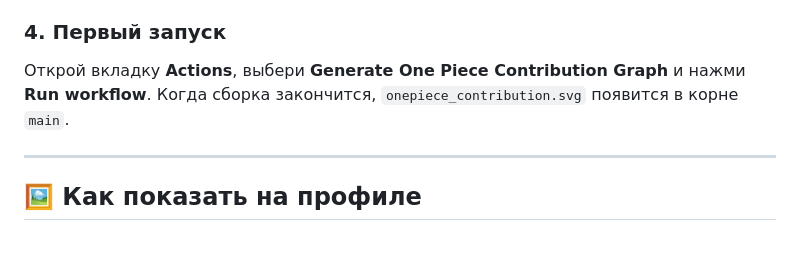
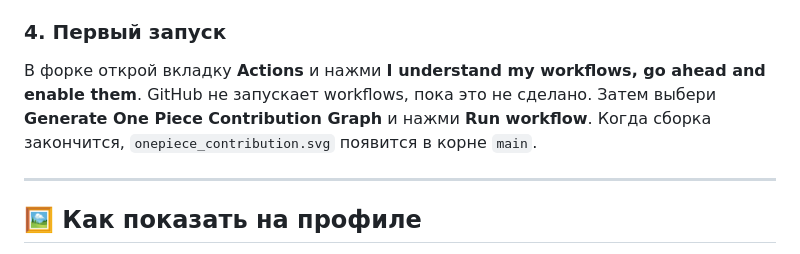
Before and after one commit to rakhmanov-tr/Onepiece-Contribution-Graph, a Markdown page: README.ru.md, the part around the change. Rendered like a GitHub page.

Commit message:
Tell forks to enable Actions before the first workflow run.
Co-authored-by: Cursor <cursoragent@cursor.com>

```diff
--- a/README.ru.md
+++ b/README.ru.md
@@ -112,7 +112,7 @@ Workflow запускается по расписанию и вручную. О
 
 ### 4. Первый запуск
 
-Открой вкладку **Actions**, выбери **Generate One Piece Contribution Graph** и нажми **Run workflow**. Когда сборка закончится, `onepiece_contribution.svg` появится в корне `main`.
+В форке открой вкладку **Actions** и нажми **I understand my workflows, go ahead and enable them**. GitHub не запускает workflows, пока это не сделано. Затем выбери **Generate One Piece Contribution Graph** и нажми **Run workflow**. Когда сборка закончится, `onepiece_contribution.svg` появится в корне `main`.
 
 ---
 
```
Also changed, not shown: README.md (+1 -1 lines).
